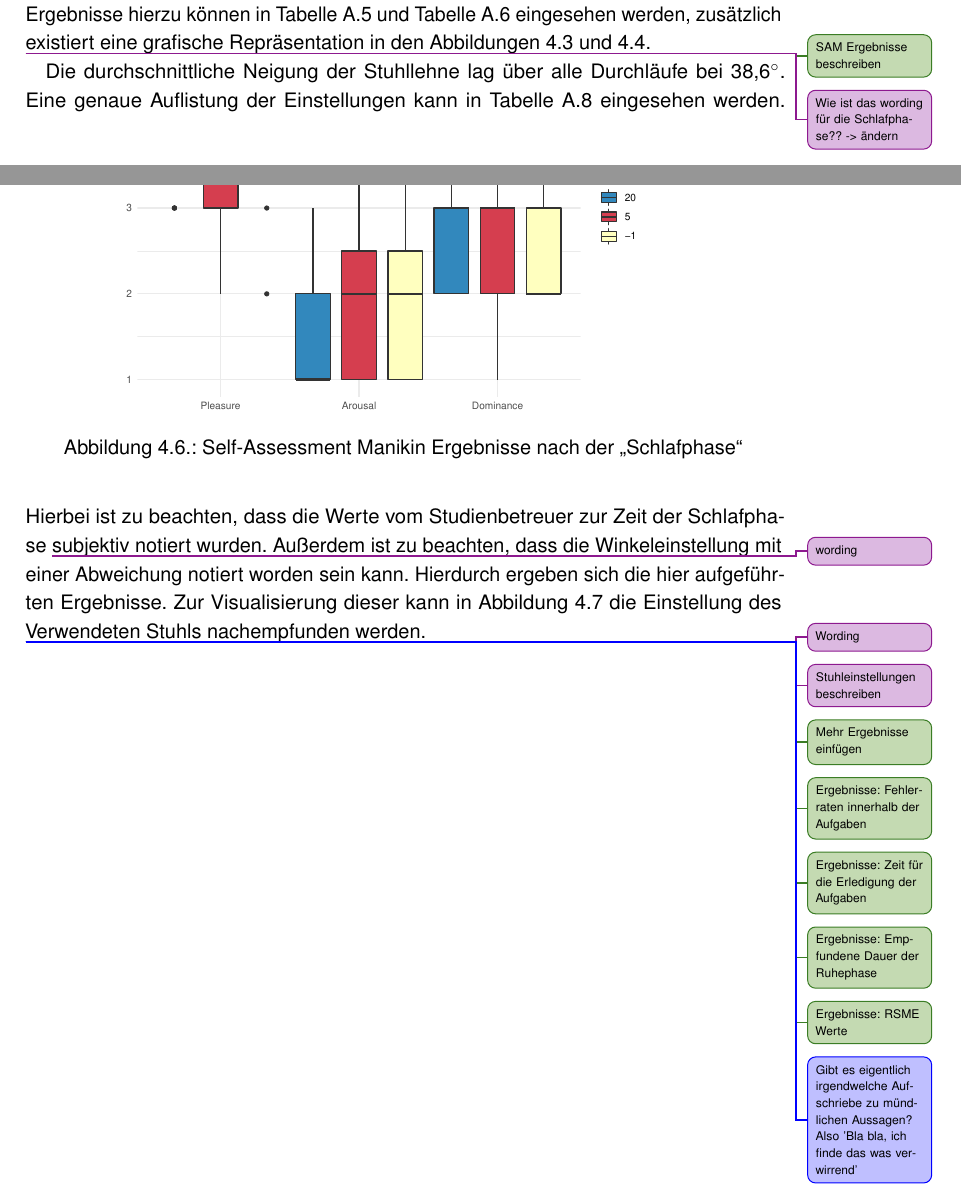
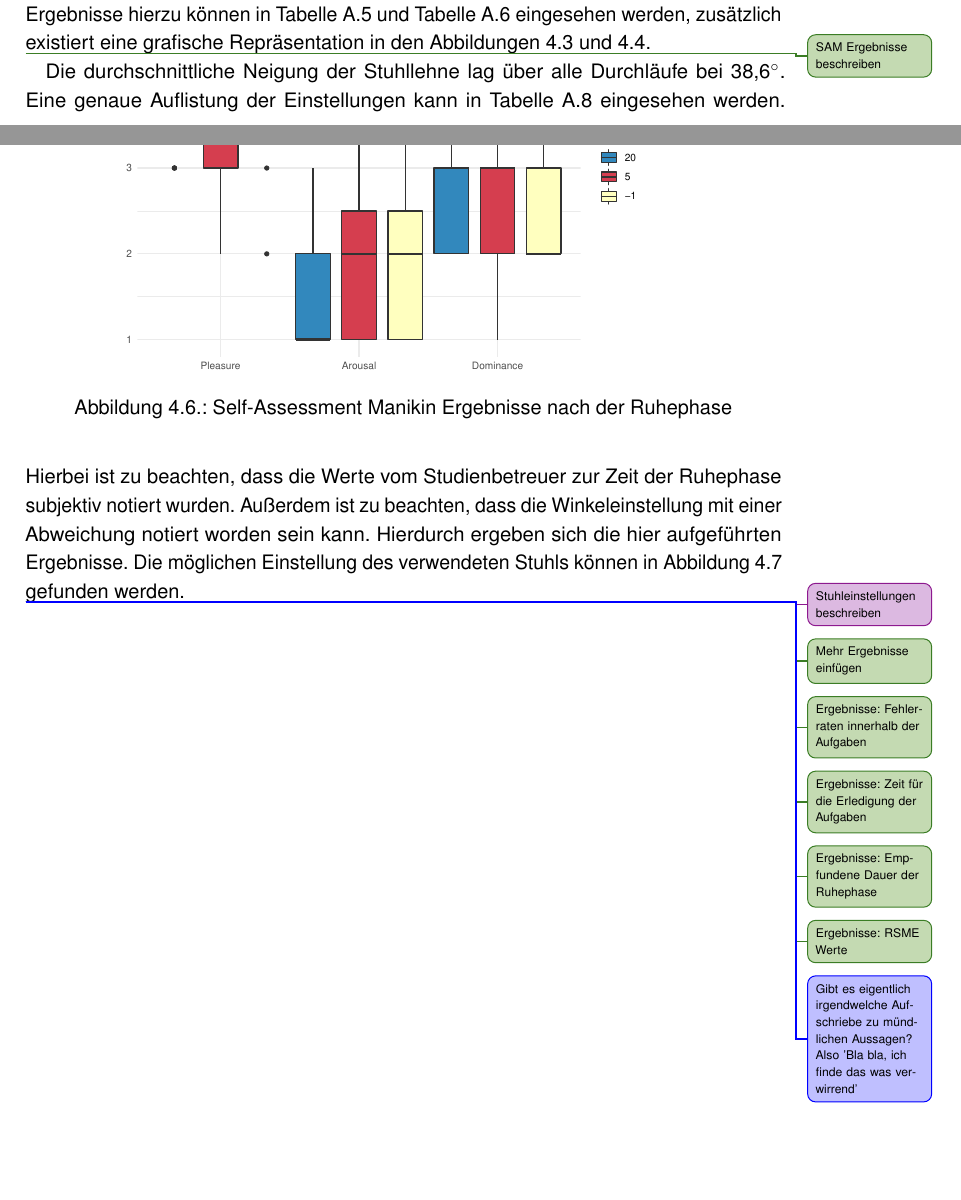
Before and after one commit to tlahmann/mci-af, a LaTeX thesis (MCI-Resync-Documentation.tex, which reads chapters/52Results.tex): two parts of pages 29 and 32 of 46, joined at a grey line, cut so that both start at the same text. Compiled offline with pdfLaTeX.

Commit message:
Change woring of 'schlafphase' to 'ruhephase'
This is to make the phrasing of this stage consistent throughout the
report

```diff
--- a/chapters/52Results.tex
+++ b/chapters/52Results.tex
@@ -48,12 +48,11 @@ Die Teilnehmer gaben an, dass sie unterdurchschnittlich wenig Erfahrung mit virt
 \begin{figure}
 	\centering
 	\includegraphics[width=0.75\textwidth]{./appendices/SAMpost}
-	\caption{Self-Assessment Manikin Ergebnisse nach der "`Schlafphase"'}
+	\caption{Self-Assessment Manikin Ergebnisse nach der Ruhephase}
 	\label{fig:samPost}
 \end{figure}
-\todoAll{Wie ist das wording für die Schlafphase?? -> ändern}
 
-Die durchschnittliche Neigung der Stuhllehne lag über alle Durchläufe bei 38,6$^\circ$. Eine genaue Auflistung der Einstellungen kann in Tabelle~\ref{tab:sc_results_chair} eingesehen werden. Hierbei ist zu beachten, dass die Werte vom Studienbetreuer zur Zeit der Schlafphase~\todoAll{wording} subjektiv notiert wurden. Außerdem ist zu beachten, dass die Winkeleinstellung mit einer Abweichung notiert worden sein kann. Hierdurch ergeben sich die hier aufgeführten Ergebnisse. Zur Visualisierung dieser kann in Abbildung~\ref{fig:chair_backrest} die Einstellung des Verwendeten Stuhls nachempfunden~\todoAll{Wording} werden.
+Die durchschnittliche Neigung der Stuhllehne lag über alle Durchläufe bei 38,6$^\circ$. Eine genaue Auflistung der Einstellungen kann in Tabelle~\ref{tab:sc_results_chair} eingesehen werden. Hierbei ist zu beachten, dass die Werte vom Studienbetreuer zur Zeit der Ruhephase subjektiv notiert wurden. Außerdem ist zu beachten, dass die Winkeleinstellung mit einer Abweichung notiert worden sein kann. Hierdurch ergeben sich die hier aufgeführten Ergebnisse. Die möglichen Einstellung des verwendeten Stuhls können in Abbildung~\ref{fig:chair_backrest} gefunden werden.
 
 \begin{figure}
 	\centering
```
Also changed, not shown: chapters/40Implementation.tex (+2 -2 lines), chapters/53study.tex (+1 -1 lines), chapters/52Results.tex (2 more changed lines).
